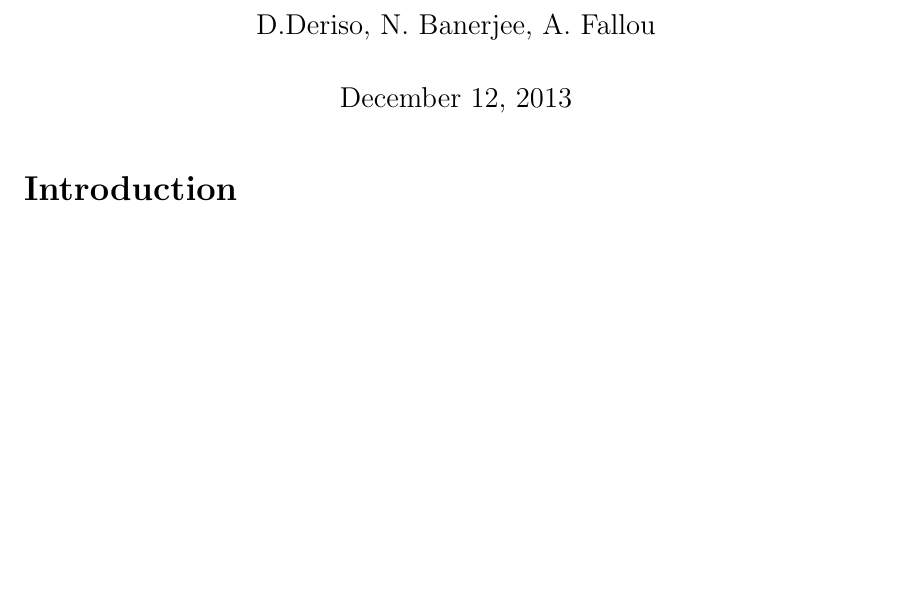
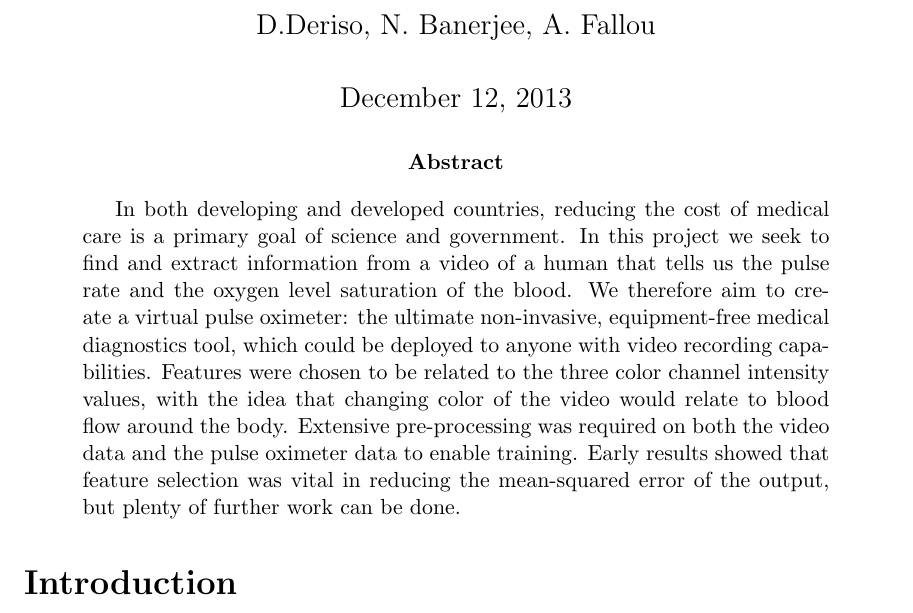
Before and after one commit to afallou/cs229_project_code, a LaTeX paper (writeup/final_project.tex): part of page 2 of 6, cut so that both start at the same text, the shorter picture padded with empty space. Compiled offline with pdfLaTeX.

Commit message:
add abstract

```diff
--- a/writeup/final_project.tex
+++ b/writeup/final_project.tex
@@ -99,7 +99,10 @@
   \maketitle
   \thispagestyle{empty}
   %%%%%%%%%%%%%%%%%%%%%%%%%%%%%%%
+\begin{abstract}
+In both developing and developed countries, reducing the cost of medical care is a primary goal of science and government. In this project we seek to find and extract information from a video of a human that tells us the pulse rate and the oxygen level saturation of the blood. We therefore aim to create a virtual pulse oximeter: the ultimate non-invasive, equipment-free medical diagnostics tool, which could be deployed to anyone with video recording capabilities. Features were chosen to be related to the three color channel intensity values, with the idea that changing color of the video would relate to blood flow around the body. Extensive pre-processing was required on both the video data and the pulse oximeter data to enable training. Early results showed that feature selection was vital in reducing the mean-squared error of the output, but plenty of further work can be done.
 
+\end{abstract}
 
 
 \section*{Introduction}
```
Also changed, not shown: writeup/final_project.pdf, 3 other files.
